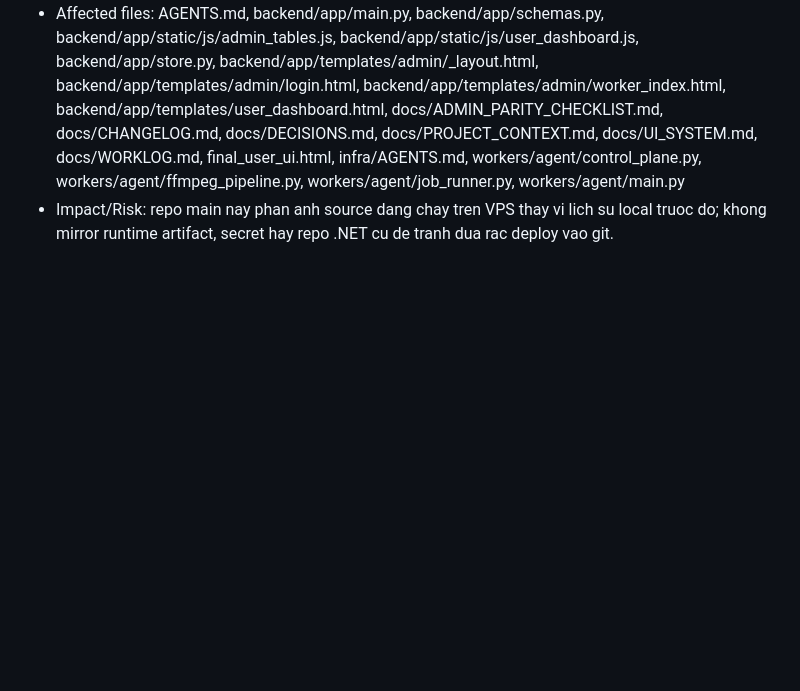
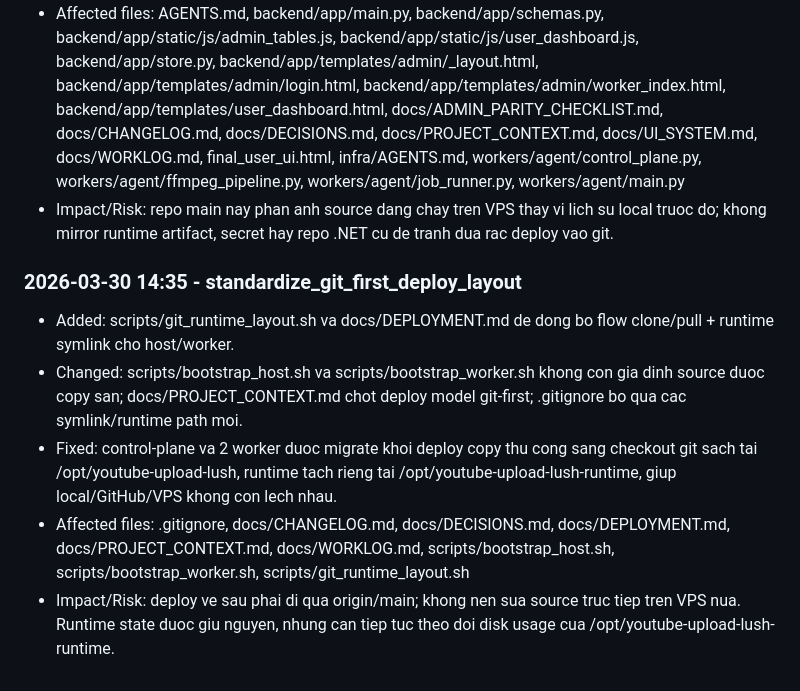
Before and after one commit to shinemusicllc/Youtube_Upload_Lush, a Markdown page: docs/CHANGELOG.md, the part around the change. Rendered like a GitHub page; blank space fills up the shorter version.

Commit message:
docs: record git-first deploy migration

```diff
--- a/docs/CHANGELOG.md
+++ b/docs/CHANGELOG.md
@@ -187,3 +187,9 @@
 - Fixed: local/main quay ve dung trang thai source dang deploy tren host, khac phuc tinh trang repo va VPS bi lech nhau sau nhieu lan hotfix/deploy truc tiep.
 - Affected files: AGENTS.md, backend/app/main.py, backend/app/schemas.py, backend/app/static/js/admin_tables.js, backend/app/static/js/user_dashboard.js, backend/app/store.py, backend/app/templates/admin/_layout.html, backend/app/templates/admin/login.html, backend/app/templates/admin/worker_index.html, backend/app/templates/user_dashboard.html, docs/ADMIN_PARITY_CHECKLIST.md, docs/CHANGELOG.md, docs/DECISIONS.md, docs/PROJECT_CONTEXT.md, docs/UI_SYSTEM.md, docs/WORKLOG.md, final_user_ui.html, infra/AGENTS.md, workers/agent/control_plane.py, workers/agent/ffmpeg_pipeline.py, workers/agent/job_runner.py, workers/agent/main.py
 - Impact/Risk: repo main nay phan anh source dang chay tren VPS thay vi lich su local truoc do; khong mirror runtime artifact, secret hay repo .NET cu de tranh dua rac deploy vao git.
+### 2026-03-30 14:35 - standardize_git_first_deploy_layout
+- Added: scripts/git_runtime_layout.sh va docs/DEPLOYMENT.md de dong bo flow clone/pull + runtime symlink cho host/worker.
+- Changed: scripts/bootstrap_host.sh va scripts/bootstrap_worker.sh khong con gia dinh source duoc copy san; docs/PROJECT_CONTEXT.md chot deploy model git-first; .gitignore bo qua cac symlink/runtime path moi.
+- Fixed: control-plane va 2 worker duoc migrate khoi deploy copy thu cong sang checkout git sach tai /opt/youtube-upload-lush, runtime tach rieng tai /opt/youtube-upload-lush-runtime, giup local/GitHub/VPS khong con lech nhau.
+- Affected files: .gitignore, docs/CHANGELOG.md, docs/DECISIONS.md, docs/DEPLOYMENT.md, docs/PROJECT_CONTEXT.md, docs/WORKLOG.md, scripts/bootstrap_host.sh, scripts/bootstrap_worker.sh, scripts/git_runtime_layout.sh
+- Impact/Risk: deploy ve sau phai di qua origin/main; khong nen sua source truc tiep tren VPS nua. Runtime state duoc giu nguyen, nhung can tiep tuc theo doi disk usage cua /opt/youtube-upload-lush-runtime.
```
Also changed, not shown: docs/DECISIONS.md (+1 -0 lines), docs/WORKLOG.md (+2 -0 lines).
